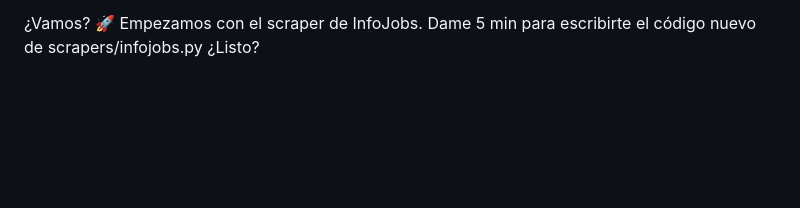
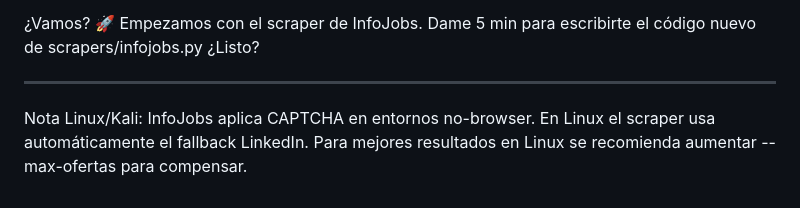
Before and after one commit to deyvingarcias/jobrecon, a Markdown page: JOBRECON_PLAN.md, the part around the change. Drawn GitHub-style; blank space fills up the shorter version.

Commit message:
docs: añadir nota limitacion Infojobs en Linux/kali

```diff
--- a/JOBRECON_PLAN.md
+++ b/JOBRECON_PLAN.md
@@ -638,3 +638,8 @@ Output esperado:
 ¿Vamos? 🚀
 Empezamos con el scraper de InfoJobs. Dame 5 min para escribirte el código nuevo de scrapers/infojobs.py
 ¿Listo?
+
+
+----
+
+Nota Linux/Kali: InfoJobs aplica CAPTCHA en entornos no-browser. En Linux el scraper usa automáticamente el fallback LinkedIn. Para mejores resultados en Linux se recomienda aumentar --max-ofertas para compensar.
```
